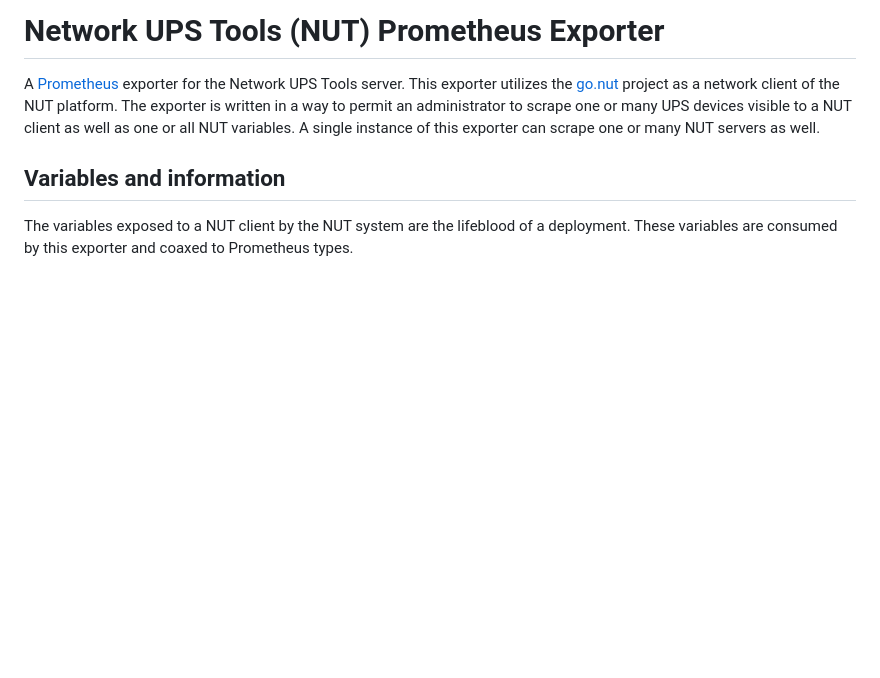
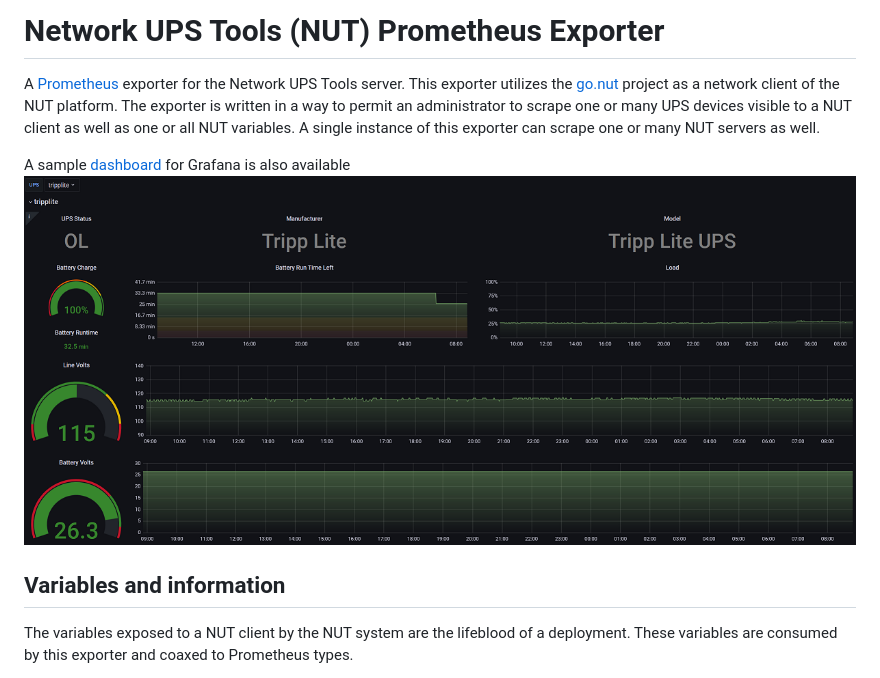
Before and after one commit to DRuggeri/nut_exporter, a Markdown page: README.md, the part around the change. Drawn GitHub-style; pictures changed too: dashboard/capture.png (added); blank space fills up the shorter version.

Commit message:
Add grafana dashboard and capture

```diff
--- a/README.md
+++ b/README.md
@@ -1,6 +1,9 @@
 # Network UPS Tools (NUT) Prometheus Exporter
 
 A [Prometheus](https://prometheus.io) exporter for the Network UPS Tools server. This exporter utilizes the [go.nut](https://github.com/robbiet480/go.nut) project as a network client of the NUT platform. The exporter is written in a way to permit an administrator to scrape one or many UPS devices visible to a NUT client as well as one or all NUT variables. A single instance of this exporter can scrape one or many NUT servers as well.
+
+A sample [dashboard](dashboard/dashboard.json) for Grafana is also available
+![dashboard](dashboard/capture.png)
 
 ## Variables and information
 The variables exposed to a NUT client by the NUT system are the lifeblood of a deployment. These variables are consumed by this exporter and coaxed to Prometheus types.
```
Also changed, not shown: 2 other files.
